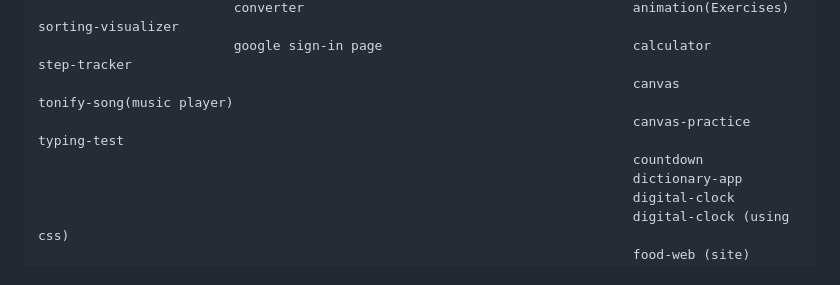
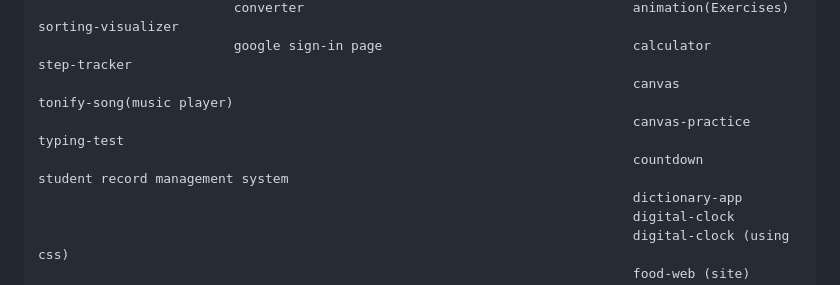
Before and after one commit to karanBRAVO/HTML_CSS_JS, a Markdown page: README.md, the part around the change. Drawn GitHub-style.

```diff
--- a/README.md
+++ b/README.md
@@ -15,7 +15,7 @@
                              google sign-in page                                calculator                step-tracker
                                                                                 canvas                    tonify-song(music player)
                                                                                 canvas-practice           typing-test
-                                                                                countdown
+                                                                                countdown                 student record management system
                                                                                 dictionary-app
                                                                                 digital-clock
                                                                                 digital-clock (using css)
```
